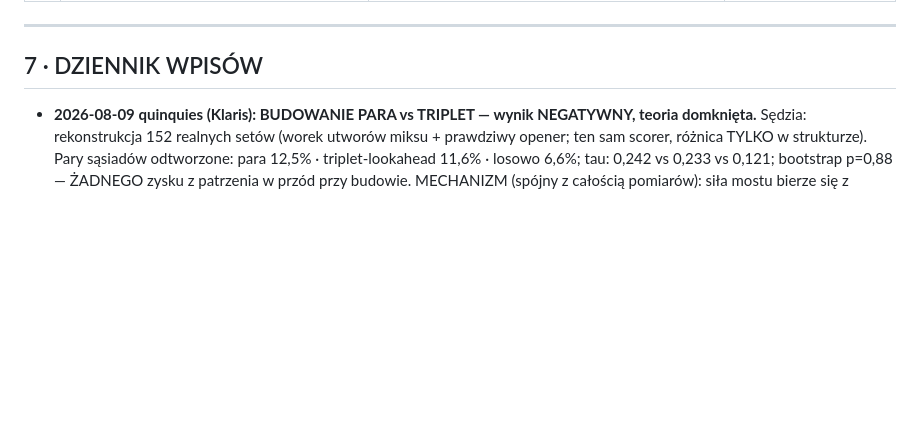
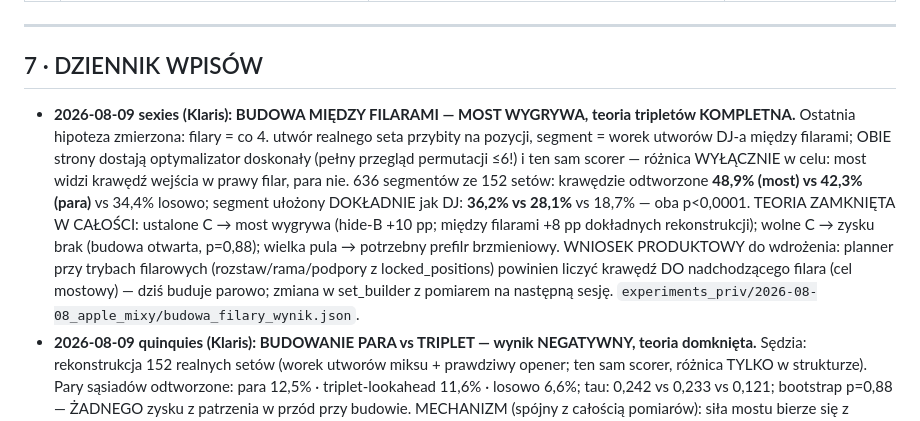
Before and after one commit to JANEK-PNG/dancelab-engine, a Markdown page: PROJECT_LEDGER.md, the part around the change. Drawn GitHub-style; blank space fills up the shorter version.

Commit message:
Ledger: between-pillars build - bridge wins decisively, theory complete
Co-Authored-By: Claude Fable 5 <noreply@anthropic.com>

```diff
--- a/PROJECT_LEDGER.md
+++ b/PROJECT_LEDGER.md
@@ -356,6 +356,7 @@ te osie paczki B są nadal DO ZROBIENIA.
 ---
 
 ## 7 · DZIENNIK WPISÓW
+- **2026-08-09 sexies (Klaris): BUDOWA MIĘDZY FILARAMI — MOST WYGRYWA, teoria tripletów KOMPLETNA.** Ostatnia hipoteza zmierzona: filary = co 4. utwór realnego seta przybity na pozycji, segment = worek utworów DJ-a między filarami; OBIE strony dostają optymalizator doskonały (pełny przegląd permutacji ≤6!) i ten sam scorer — różnica WYŁĄCZNIE w celu: most widzi krawędź wejścia w prawy filar, para nie. 636 segmentów ze 152 setów: krawędzie odtworzone **48,9% (most) vs 42,3% (para)** vs 34,4% losowo; segment ułożony DOKŁADNIE jak DJ: **36,2% vs 28,1%** vs 18,7% — oba p<0,0001. TEORIA ZAMKNIĘTA W CAŁOŚCI: ustalone C → most wygrywa (hide-B +10 pp; między filarami +8 pp dokładnych rekonstrukcji); wolne C → zysku brak (budowa otwarta, p=0,88); wielka pula → potrzebny prefilr brzmieniowy. WNIOSEK PRODUKTOWY do wdrożenia: planner przy trybach filarowych (rozstaw/rama/podpory z locked_positions) powinien liczyć krawędź DO nadchodzącego filara (cel mostowy) — dziś buduje parowo; zmiana w set_builder z pomiarem na następną sesję. `experiments_priv/2026-08-08_apple_mixy/budowa_filary_wynik.json`.
 - **2026-08-09 quinquies (Klaris): BUDOWANIE PARA vs TRIPLET — wynik NEGATYWNY, teoria domknięta.** Sędzia: rekonstrukcja 152 realnych setów (worek utworów miksu + prawdziwy opener; ten sam scorer, różnica TYLKO w strukturze). Pary sąsiadów odtworzone: para 12,5% · triplet-lookahead 11,6% · losowo 6,6%; tau: 0,242 vs 0,233 vs 0,121; bootstrap p=0,88 — ŻADNEGO zysku z patrzenia w przód przy budowie. MECHANIZM (spójny z całością pomiarów): siła mostu bierze się z OGRANICZENIA przez USTALONE C (naprawa luki, podpowiedź w szczelinie — tam +10 pp), a nie ze spekulacyjnego „max po wszystkim, co zostało" — w zamkniętym worku niemal każdy kandydat „ma dokąd pójść", więc człon przyszłości robi się prawie stały i tylko szumi. WNIOSEK PRODUKTOWY: budowa zostaje parowa+łuk (jak jest); most działa tam, gdzie C istnieje — panel Z/A (już zaimplementowany w slot_suggest: średnia wejścia i wyjścia = nasze α=1, teraz z dowodem) i potencjalnie BUDOWA MIĘDZY FILARAMI (filar = ustalone C — hipoteza do zmierzenia osobno). `experiments_priv/2026-08-08_apple_mixy/budowa_wynik.json`.
 - **2026-08-09 quater (Klaris): TEST INTEGRACYJNY NA SECIE FOUR TETA — granica trzech cech ZMIERZONA.** Pomysł Janka: ukryć co drugi utwór z Awakenings i odnaleźć go. Wykonanie: cechy utworów seta z preview iTunes (40/54 pewnie dopasowanych; 14 braków to ID/edity — imiennie w hideb_braki.json), pula = CAŁE żniwa (2816 kandydatów), wagi ręczne α=1. WYNIK: ocenionych tylko 9 tripletów (braki cech u sąsiadów kasują przypadki po sąsiedzku); triplet lepszy od pary w 6/9, mediana rangi **549 vs 743** (losowo ~1408) — czyli 2,6× lepiej niż przypadek, ale ZERO trafień top-10. LEKCJA (spójna z priors: „CLAP rządzi selekcją puli, nie następnym wyborem"): trzy zgrubne cechy (BPM/tonacja/energia) świetnie WYBIERAJĄ w worku ~25 (v3: 61,9% top-1), ale NIE wyszukują jednego utworu wśród 2800 — do dużej puli trzeba warstwy brzmieniowej (CLAP) jako prefiltra. To POTWIERDZA dwupoziomową architekturę DanceLaba: selekcja worka embeddingiem → most tripletowy wybiera w worku. Produktowo bez zmian: panel Z/A działa na worku, tam triplet ma zmierzoną przewagę. Ewentualne CLAP-y dla żniw = re-download preview (decyzja na później). `experiments_priv/2026-08-09_fourtet_awakenings/hideb_*.json`.
 - **2026-08-09 ter (Klaris): TRIPLET v3 — ANALIZA DOPIĘTA (split po miksach, α, trudne pule, gatunki).** `experiments_priv/2026-08-08_apple_mixy/triplet_v3.py`: 152 miksy → 76 trening / 76 test, strojenie WYŁĄCZNIE na treningu. USTALENIE 1 — SYMETRIA: optymalne α=1,0 dla obu scorerów (siatka 0,25–1,5) — przyszłość B→C waży dokładnie tyle co przeszłość A→B; „środkowy utwór patrzy w przód" ma teraz zmierzoną wagę, nie metaforę. USTALENIE 2 — PRZEWAGA TRZYMA SIĘ W OBU REŻIMACH (wagi ręczne): pula losowa-25 top1 61,9% vs 50,3%; pula TEN-SAM-MIKS (worek DJ-a, najtrudniejsza) 29,6% vs 14,8% — oba p<0,0001. USTALENIE 3 — LIFTY SĄ DOMENOWE: rekalibracja na treningu Apple (1327 par) nie pomaga na puli losowej (27,4% — gorzej niż lifty korpusowe 31,2%), ale w reżimie ten-sam-miks staje się najlepszą parą (26,8%); triplet na liftach Apple bez zysku (p=0,41/1,0). WNIOSEK PRODUKTOWY: do panelu podpowiedzi wchodzi STRUKTURA tripletowa na komponentach ręcznych silnika (odporna, p<0,0001 wszędzie), priors jako opcjonalna warstwa per domena. Gatunki (test, top1 para→triplet): Dance 50,9→62,0 · House 45,5→58,4 · Electronic 60,5→70,9 — most pomaga wszędzie, +10–13 pp.
```
